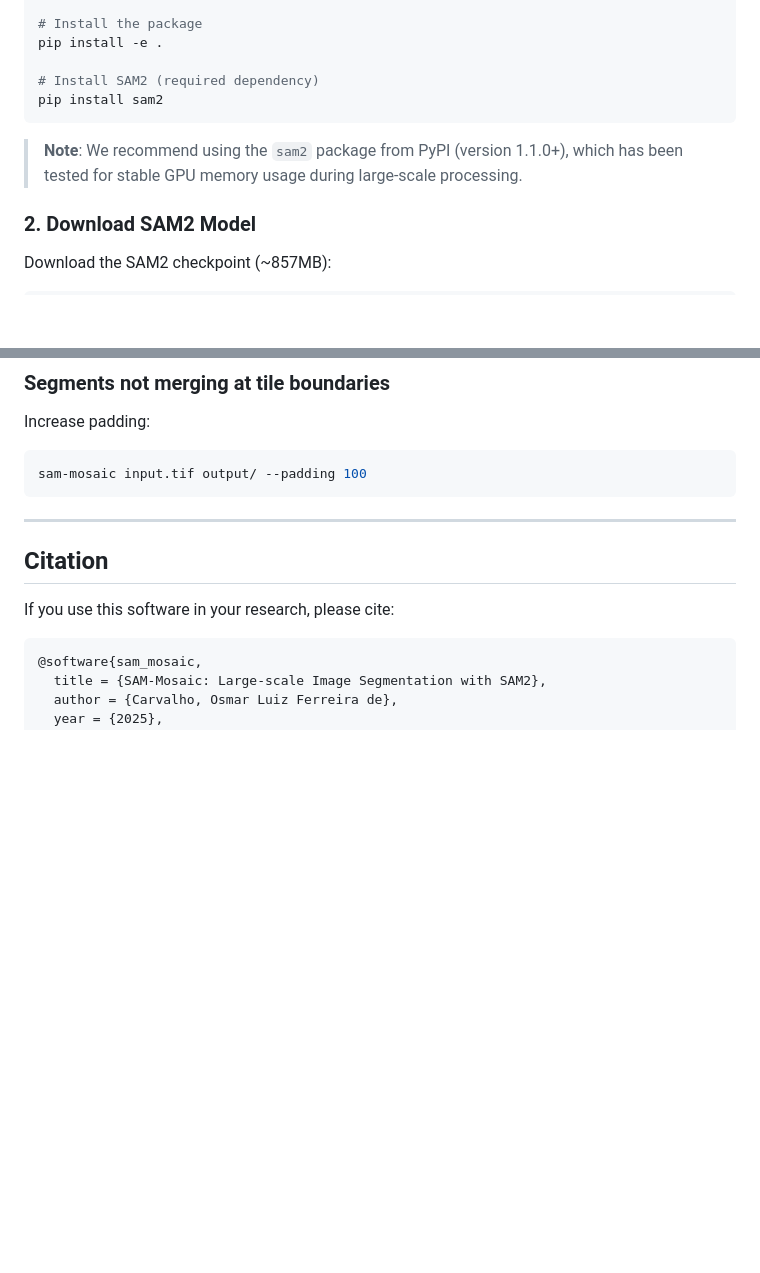
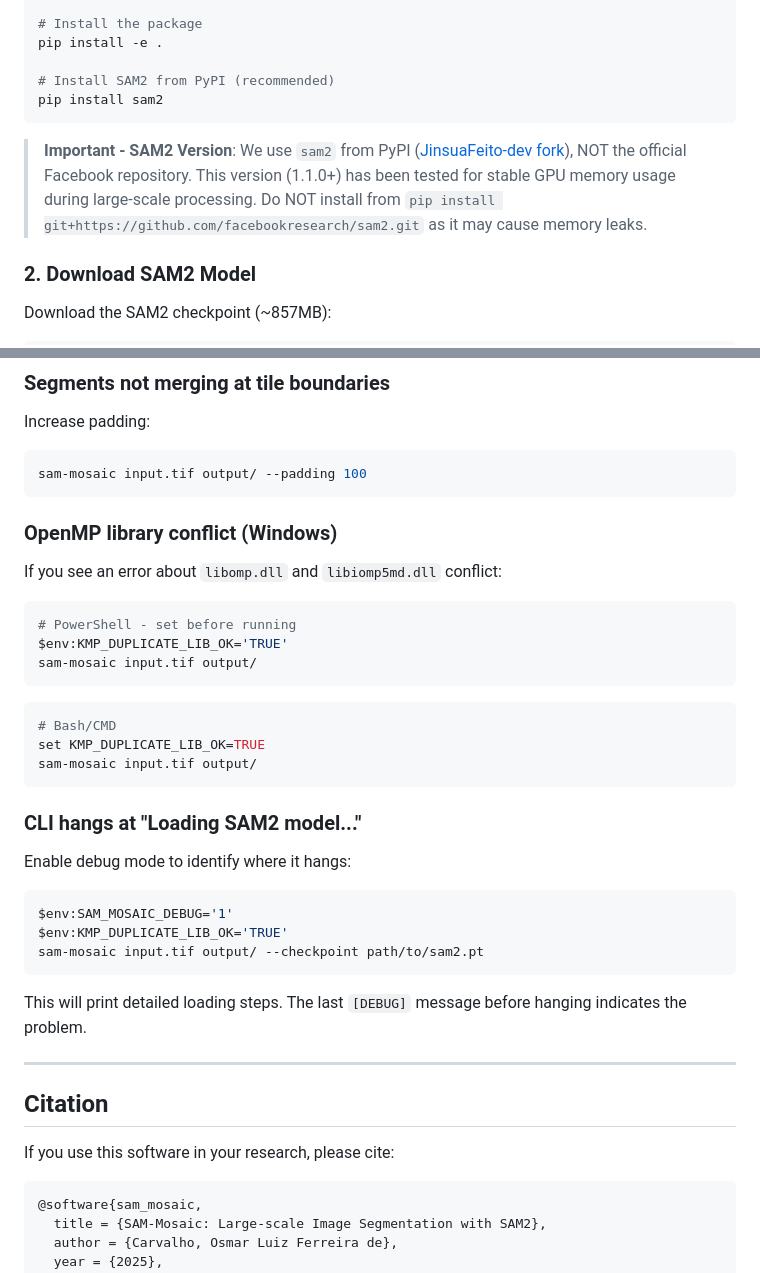
Before and after one commit to osmarluiz/sam-mosaic, a Markdown page: README.md, 2 parts joined by grey strips. Rendered like a GitHub page; blank space fills up the shorter version.

Commit message:
Clarify SAM2 version (PyPI fork) and add OpenMP/debug troubleshooting

````diff
--- a/README.md
+++ b/README.md
@@ -42,11 +42,11 @@ cd sam-mosaic
 # Install the package
 pip install -e .
 
-# Install SAM2 (required dependency)
+# Install SAM2 from PyPI (recommended)
 pip install sam2
 ```
 
-> **Note**: We recommend using the `sam2` package from PyPI (version 1.1.0+), which has been tested for stable GPU memory usage during large-scale processing.
+> **Important - SAM2 Version**: We use `sam2` from PyPI ([JinsuaFeito-dev fork](https://github.com/JinsuaFeito-dev/segment-anything-2)), NOT the official Facebook repository. This version (1.1.0+) has been tested for stable GPU memory usage during large-scale processing. Do NOT install from `pip install git+https://github.com/facebookresearch/sam2.git` as it may cause memory leaks.
 
 ### 2. Download SAM2 Model
 
@@ -344,6 +344,34 @@ Increase padding:
 sam-mosaic input.tif output/ --padding 100
 ```
 
+### OpenMP library conflict (Windows)
+
+If you see an error about `libomp.dll` and `libiomp5md.dll` conflict:
+
+```powershell
+# PowerShell - set before running
+$env:KMP_DUPLICATE_LIB_OK='TRUE'
+sam-mosaic input.tif output/
+```
+
+```bash
+# Bash/CMD
+set KMP_DUPLICATE_LIB_OK=TRUE
+sam-mosaic input.tif output/
+```
+
+### CLI hangs at "Loading SAM2 model..."
+
+Enable debug mode to identify where it hangs:
+
+```powershell
+$env:SAM_MOSAIC_DEBUG='1'
+$env:KMP_DUPLICATE_LIB_OK='TRUE'
+sam-mosaic input.tif output/ --checkpoint path/to/sam2.pt
+```
+
+This will print detailed loading steps. The last `[DEBUG]` message before hanging indicates the problem.
+
 ---
 
 ## Citation
````
